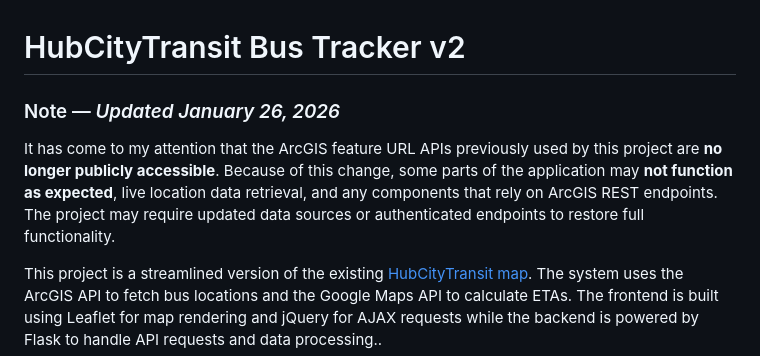
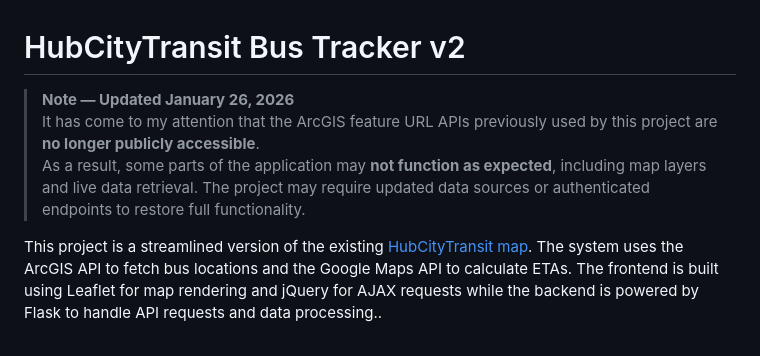
Before and after one commit to ThorOdinson246/hubcitytransitv2, a Markdown page: README.md, the part around the change. Drawn GitHub-style.

Commit message:
Revise README for API changes and project details
Updated README to reflect changes in ArcGIS API accessibility and project functionality.

```diff
--- a/README.md
+++ b/README.md
@@ -1,8 +1,8 @@
 # HubCityTransit Bus Tracker v2
 
-### Note — *Updated January 26, 2026*
-
-It has come to my attention that the ArcGIS feature URL APIs previously used by this project are **no longer publicly accessible**. Because of this change, some parts of the application may **not function as expected**, live location data retrieval, and any components that rely on ArcGIS REST endpoints. The project may require updated data sources or authenticated endpoints to restore full functionality.
+>  **Note — Updated January 26, 2026**
+> It has come to my attention that the ArcGIS feature URL APIs previously used by this project are **no longer publicly accessible**.
+> As a result, some parts of the application may **not function as expected**, including map layers and live data retrieval. The project may require updated data sources or authenticated endpoints to restore full functionality.
 
 This project is a streamlined version of the existing [HubCityTransit map](https://hubcitytransit.com/map). The system uses the ArcGIS API to fetch bus locations and the Google Maps API to calculate ETAs. The frontend is built using Leaflet for map rendering and jQuery for AJAX requests while the backend is powered by Flask to handle API requests and data processing..
 
```
